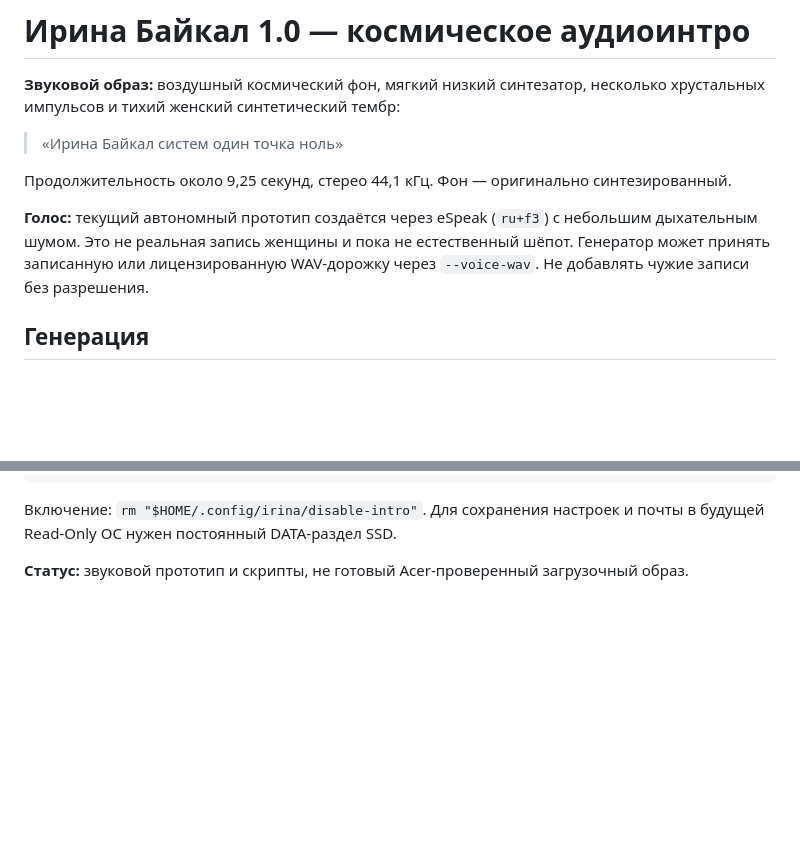
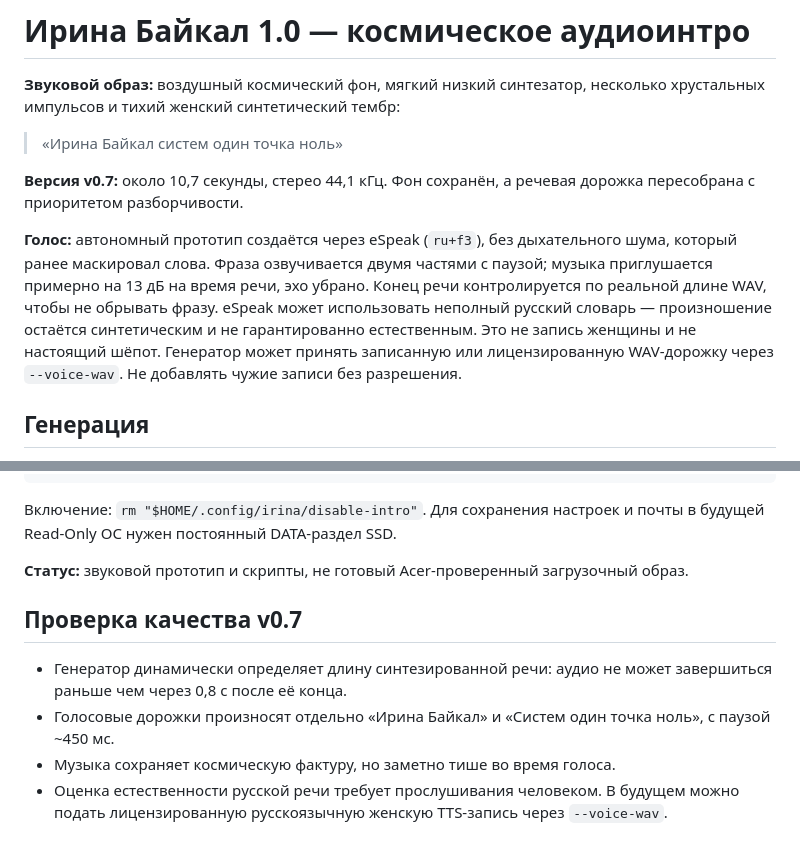
Before and after one commit to musikfed/Irila_baikal_v1.0, a Markdown page: audio/README.md, 2 parts joined by grey strips. Drawn GitHub-style; blank space fills up the shorter version.

Commit message:
docs(audio): explain v0.7 speech clarity improvements and limitations

```diff
--- a/audio/README.md
+++ b/audio/README.md
@@ -4,9 +4,9 @@
 
 > «Ирина Байкал систем один точка ноль»
 
-Продолжительность около 9,25 секунд, стерео 44,1 кГц. Фон — оригинально синтезированный.
+**Версия v0.7:** около 10,7 секунды, стерео 44,1 кГц. Фон сохранён, а речевая дорожка пересобрана с приоритетом разборчивости.
 
-**Голос:** текущий автономный прототип создаётся через eSpeak (`ru+f3`) с небольшим дыхательным шумом. Это не реальная запись женщины и пока не естественный шёпот. Генератор может принять записанную или лицензированную WAV-дорожку через `--voice-wav`. Не добавлять чужие записи без разрешения.
+**Голос:** автономный прототип создаётся через eSpeak (`ru+f3`), без дыхательного шума, который ранее маскировал слова. Фраза озвучивается двумя частями с паузой; музыка приглушается примерно на 13 дБ на время речи, эхо убрано. Конец речи контролируется по реальной длине WAV, чтобы не обрывать фразу. eSpeak может использовать неполный русский словарь — произношение остаётся синтетическим и не гарантированно естественным. Это не запись женщины и не настоящий шёпот. Генератор может принять записанную или лицензированную WAV-дорожку через `--voice-wav`. Не добавлять чужие записи без разрешения.
 
 ## Генерация
 
@@ -37,3 +37,10 @@ touch "$HOME/.config/irina/disable-intro"
 Включение: `rm "$HOME/.config/irina/disable-intro"`. Для сохранения настроек и почты в будущей Read-Only ОС нужен постоянный DATA-раздел SSD.
 
 **Статус:** звуковой прототип и скрипты, не готовый Acer-проверенный загрузочный образ.
+
+## Проверка качества v0.7
+
+- Генератор динамически определяет длину синтезированной речи: аудио не может завершиться раньше чем через 0,8 с после её конца.
+- Голосовые дорожки произносят отдельно «Ирина Байкал» и «Систем один точка ноль», с паузой ~450 мс.
+- Музыка сохраняет космическую фактуру, но заметно тише во время голоса.
+- Оценка естественности русской речи требует прослушивания человеком. В будущем можно подать лицензированную русскоязычную женскую TTS-запись через `--voice-wav`.
```
